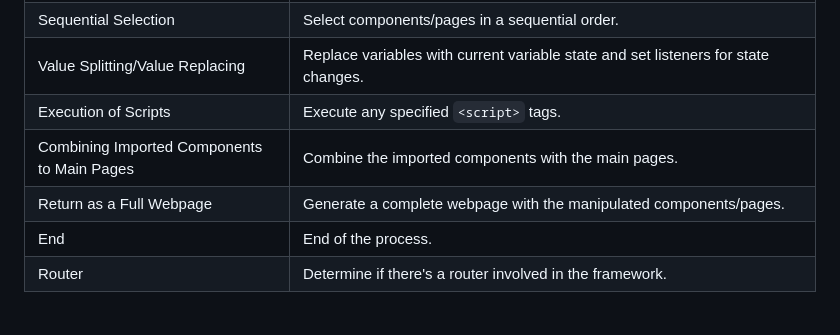
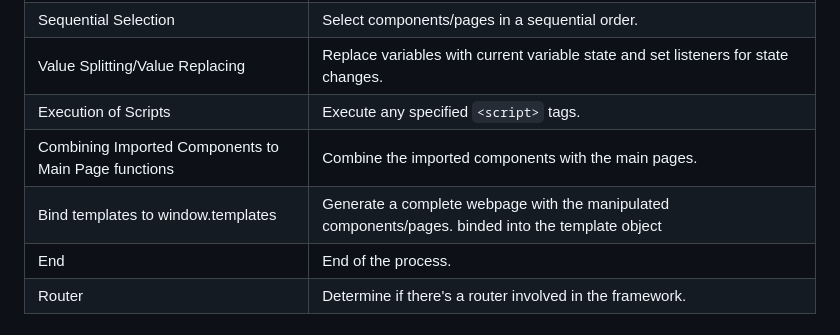
Before and after one commit to MalikWhitten67/html-dox, a Markdown page: README.md, the part around the change. Rendered like a GitHub page.

```diff
--- a/README.md
+++ b/README.md
@@ -20,8 +20,8 @@
 | Sequential Selection                      | Select components/pages in a sequential order.                                  |
 | Value Splitting/Value Replacing            | Replace variables with current variable state and set listeners for state changes. |
 | Execution of Scripts                      | Execute any specified `<script>` tags.                                         |
-| Combining Imported Components to Main Pages| Combine the imported components with the main pages.                           |
-| Return as a Full Webpage                  | Generate a complete webpage with the manipulated components/pages.             |
+| Combining Imported Components to Main Page functions| Combine the imported components with the main pages.                           |
+| Bind templates to window.templates               | Generate a complete webpage with the manipulated components/pages. binded into the template object           |
 | End                                       | End of the process.                                                            |
 | Router                                   | Determine if there's a router involved in the framework.                        |
 
```
